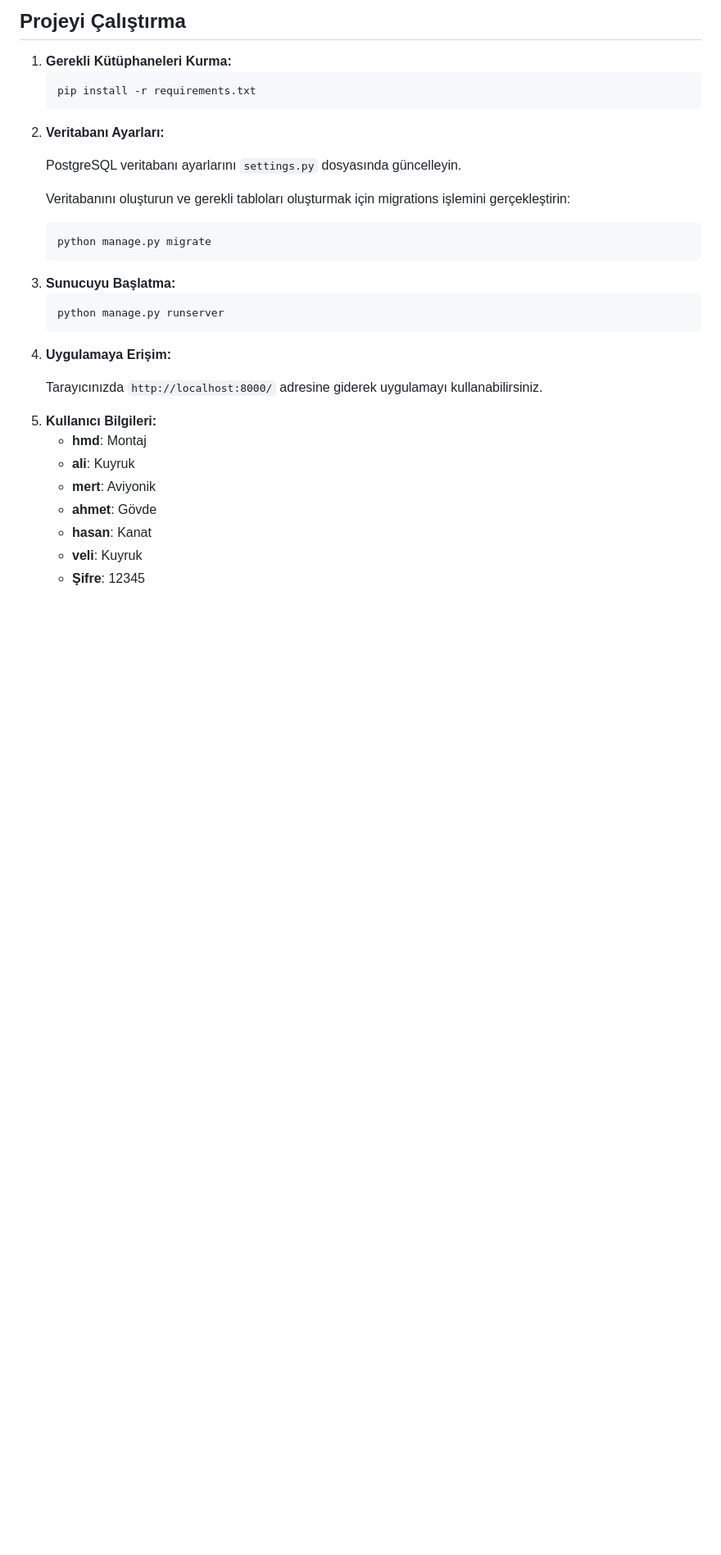
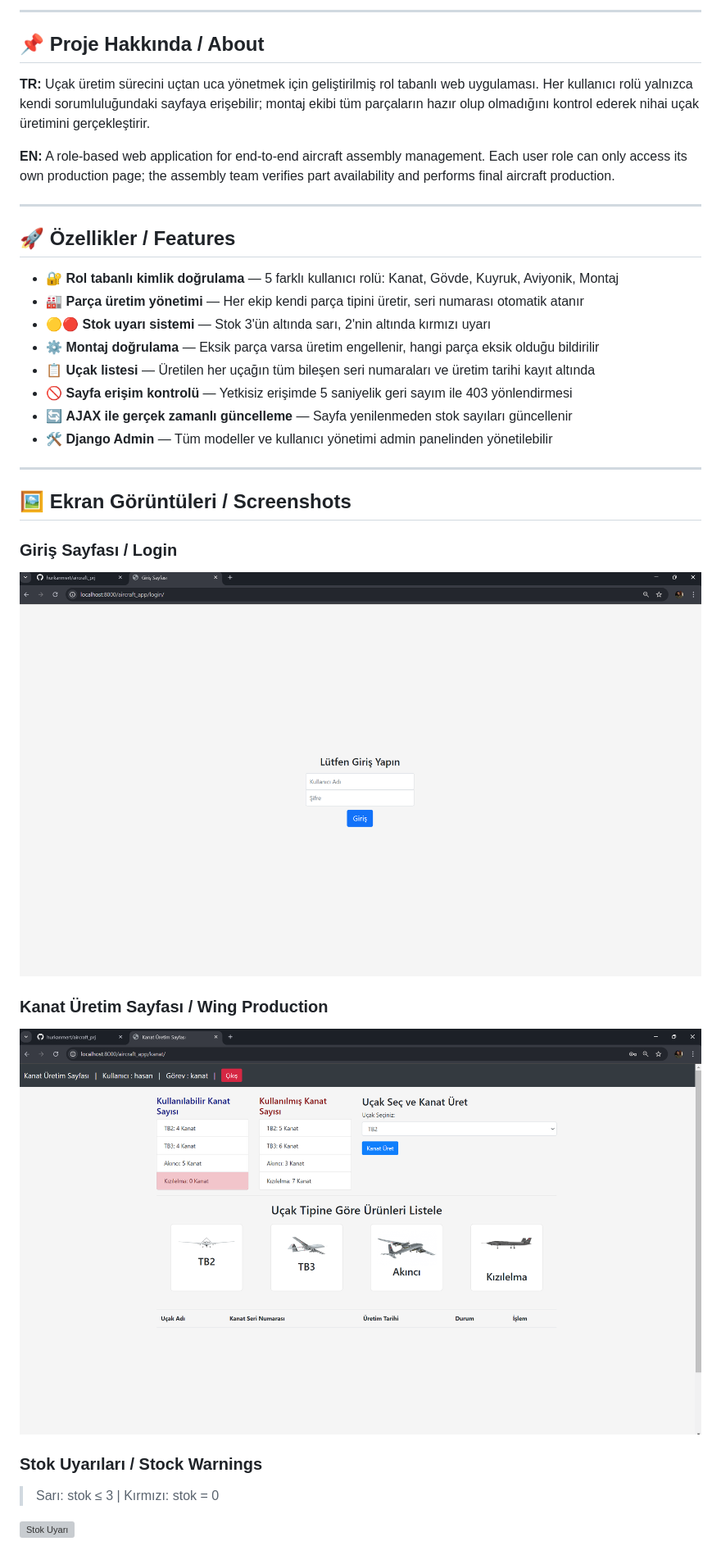
Before and after one commit to hurkanmert/aircraft_prj, a Markdown page: README.md, the part around one of its changes. Shown at 82% size. Rendered like a GitHub page; blank space fills up the shorter version; grey boxes are pictures that could not be loaded.

```diff
--- a/README.md
+++ b/README.md
@@ -44,29 +8,37 @@ Bu proje, uçak montajı sürecini yönetmek için geliştirilmiş bir web uygul
 
-<h2>Projeyi Çalıştırma</h2>
-<ol>
-    <li><strong>Gerekli Kütüphaneleri Kurma:</strong>
-        <pre><code>pip install -r requirements.txt</code></pre>
-    </li>
-    <li><strong>Veritabanı Ayarları:</strong>
-        <p>PostgreSQL veritabanı ayarlarını <code>settings.py</code> dosyasında güncelleyin.</p>
-        <p>Veritabanını oluşturun ve gerekli tabloları oluşturmak için migrations işlemini gerçekleştirin:</p>
-        <pre><code>python manage.py migrate</code></pre>
-    </li>
-    <li><strong>Sunucuyu Başlatma:</strong>
-        <pre><code>python manage.py runserver</code></pre>
-    </li>
-    <li><strong>Uygulamaya Erişim:</strong>
-        <p>Tarayıcınızda <code>http://localhost:8000/</code> adresine giderek uygulamayı kullanabilirsiniz.</p>
-    </li>
-    <li><strong>Kullanıcı Bilgileri:</strong>
-        <ul>
-    <li><strong>hmd</strong>: Montaj</li>
-    <li><strong>ali</strong>: Kuyruk</li>
-    <li><strong>mert</strong>: Aviyonik</li>
-    <li><strong>ahmet</strong>: Gövde</li>
-    <li><strong>hasan</strong>: Kanat</li>
-    <li><strong>veli</strong>: Kuyruk</li>
-    <li><strong>Şifre</strong>: 12345</li>
-    </ul>
-        </li>
-</ol>
+---
+
+## 📌 Proje Hakkında / About
+
+**TR:** Uçak üretim sürecini uçtan uca yönetmek için geliştirilmiş rol tabanlı web uygulaması. Her kullanıcı rolü yalnızca kendi sorumluluğundaki sayfaya erişebilir; montaj ekibi tüm parçaların hazır olup olmadığını kontrol ederek nihai uçak üretimini gerçekleştirir.
+
+**EN:** A role-based web application for end-to-end aircraft assembly management. Each user role can only access its own production page; the assembly team verifies part availability and performs final aircraft production.
+
+---
+
+## 🚀 Özellikler / Features
+
+- 🔐 **Rol tabanlı kimlik doğrulama** — 5 farklı kullanıcı rolü: Kanat, Gövde, Kuyruk, Aviyonik, Montaj
+- 🏭 **Parça üretim yönetimi** — Her ekip kendi parça tipini üretir, seri numarası otomatik atanır
+- 🟡🔴 **Stok uyarı sistemi** — Stok 3'ün altında sarı, 2'nin altında kırmızı uyarı
+- ⚙️ **Montaj doğrulama** — Eksik parça varsa üretim engellenir, hangi parça eksik olduğu bildirilir
+- 📋 **Uçak listesi** — Üretilen her uçağın tüm bileşen seri numaraları ve üretim tarihi kayıt altında
+- 🚫 **Sayfa erişim kontrolü** — Yetkisiz erişimde 5 saniyelik geri sayım ile 403 yönlendirmesi
+- 🔄 **AJAX ile gerçek zamanlı güncelleme** — Sayfa yenilenmeden stok sayıları güncellenir
+- 🛠️ **Django Admin** — Tüm modeller ve kullanıcı yönetimi admin panelinden yönetilebilir
+
+---
+
+## 🖼️ Ekran Görüntüleri / Screenshots
+
+### Giriş Sayfası / Login
+![Login](ProjeGoruntu/01_login_page.png)
+
+### Kanat Üretim Sayfası / Wing Production
+![Kanat Üretim](ProjeGoruntu/02_kanat_uretim.png)
+
+### Stok Uyarıları / Stock Warnings
+> Sarı: stok ≤ 3 | Kırmızı: stok = 0
+
+![Stok Uyarı](ProjeGoruntu/03_kanat_uretim.png)
+
```
Also changed, not shown: other parts of README.md (+129 -42 lines).
